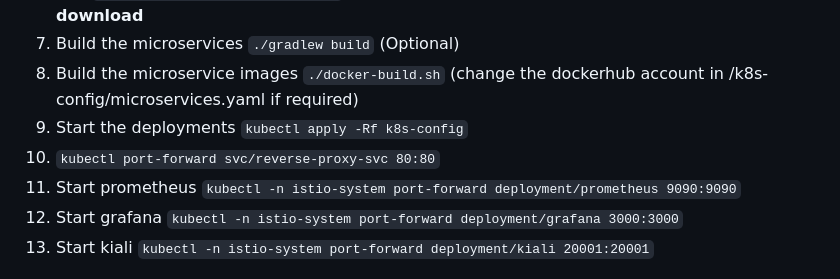
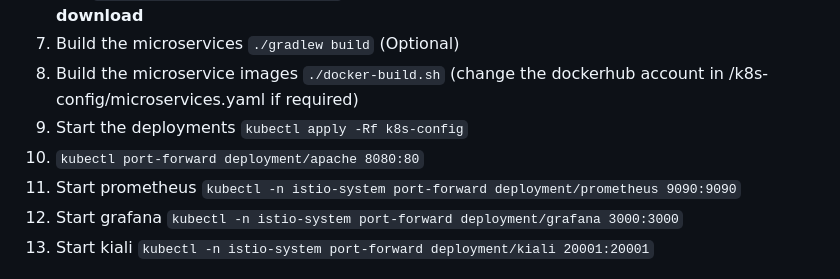
Before and after one commit to hka-vis-soa/hska-vis-msa, a Markdown page: README.md, the part around the change. Drawn GitHub-style.

```diff
--- a/README.md
+++ b/README.md
@@ -48,7 +48,7 @@ To deploy a kubernetes cluster, use `kubectl apply -Rf k8s-config`.
 7. Build the microservices `./gradlew build` (Optional)
 8. Build the microservice images `./docker-build.sh` (change the dockerhub account in /k8s-config/microservices.yaml if required)
 9. Start the deployments `kubectl apply -Rf k8s-config`
-10. `kubectl port-forward svc/reverse-proxy-svc 80:80`
+10. `kubectl port-forward deployment/apache 8080:80`
 11. Start prometheus `kubectl -n istio-system port-forward deployment/prometheus 9090:9090`
 12. Start grafana `kubectl -n istio-system port-forward deployment/grafana 3000:3000`
 13. Start kiali `kubectl -n istio-system port-forward deployment/kiali 20001:20001`
```
